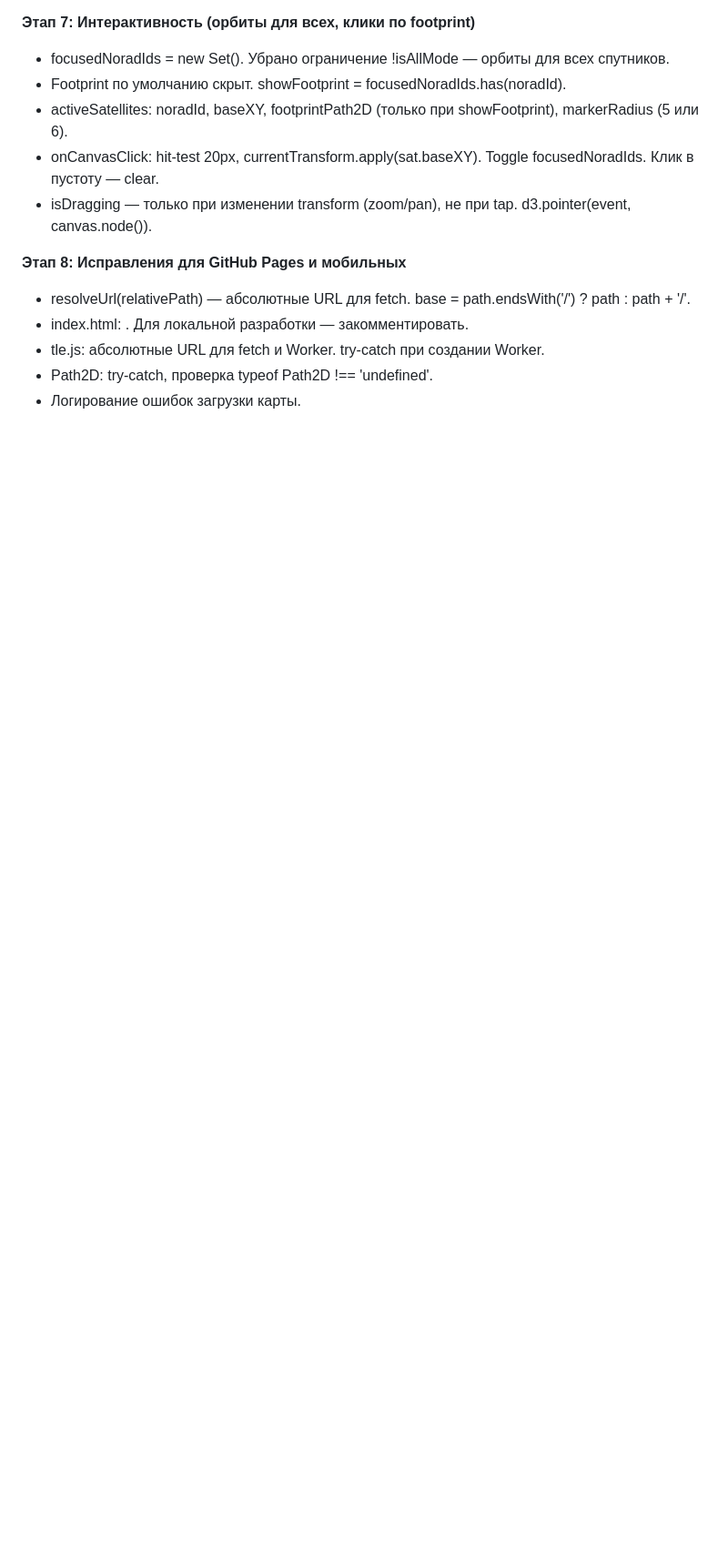
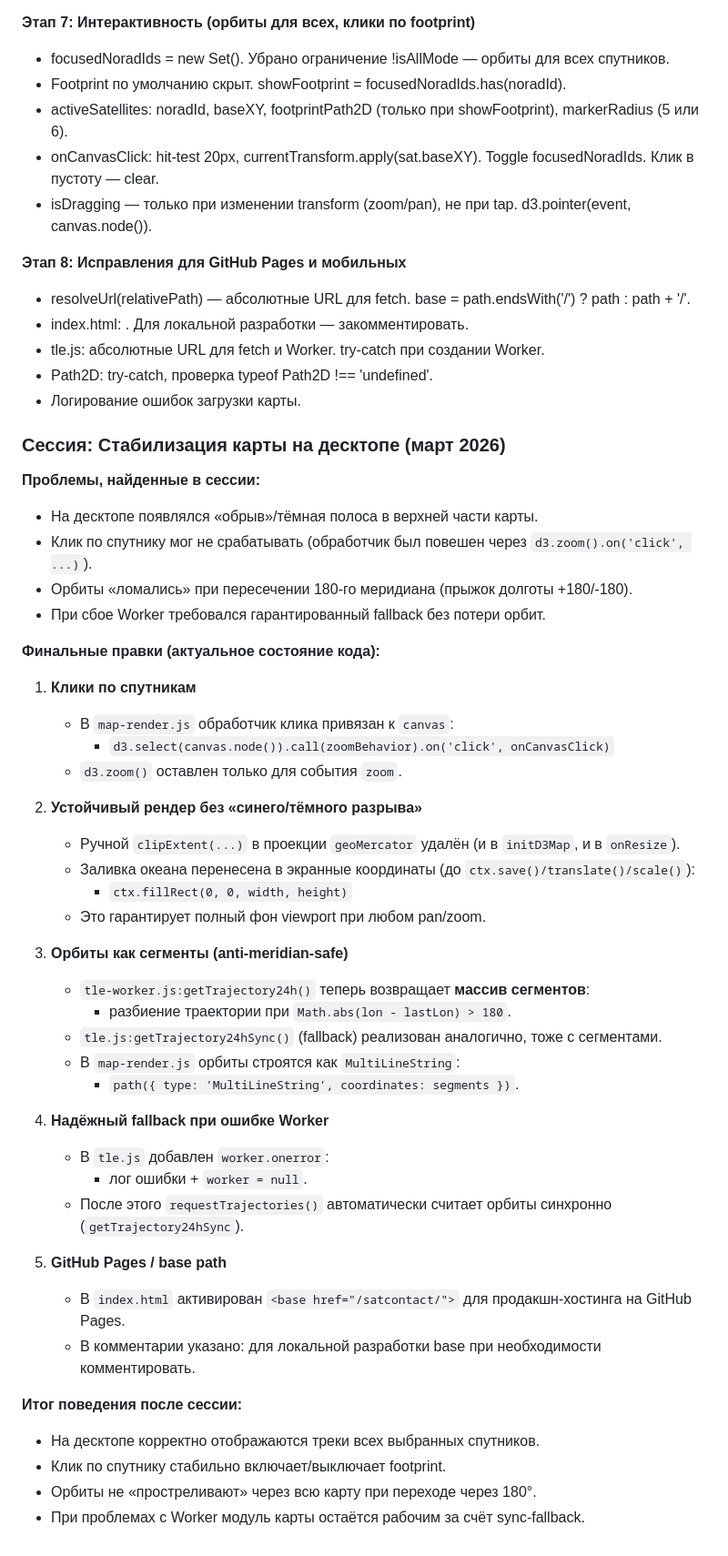
Before and after one commit to astropapa-prog/satcontact, a Markdown page: PROJECT_CONTEXT.md, the part around the change. Shown at 91% size. GitHub-like rendering; blank space fills up the shorter version.

Commit message:
Добавил новый блок «Сессия: Стабилизация карты на десктопе (март 2026)», где отражены:
причины найденных багов,
финальные изменения в map-render.js, tle.js, tle-worker.js, index.html,
переход орбит на MultiLineString с сегментацией по anti-meridian,
worker.onerror + sync fallback,
итоговое ожидаемое поведение на десктопе/мобилке.

```diff
--- a/PROJECT_CONTEXT.md
+++ b/PROJECT_CONTEXT.md
@@ -271,3 +271,45 @@ GitHub Actions (TLE) → UI карты, GPS, HUD → tle.js + satellite.js → l
 - tle.js: абсолютные URL для fetch и Worker. try-catch при создании Worker.
 - Path2D: try-catch, проверка typeof Path2D !== 'undefined'.
 - Логирование ошибок загрузки карты.
+
+### Сессия: Стабилизация карты на десктопе (март 2026)
+
+**Проблемы, найденные в сессии:**
+- На десктопе появлялся «обрыв»/тёмная полоса в верхней части карты.
+- Клик по спутнику мог не срабатывать (обработчик был повешен через `d3.zoom().on('click', ...)`).
+- Орбиты «ломались» при пересечении 180-го меридиана (прыжок долготы +180/-180).
+- При сбое Worker требовался гарантированный fallback без потери орбит.
+
+**Финальные правки (актуальное состояние кода):**
+1. **Клики по спутникам**
+   - В `map-render.js` обработчик клика привязан к `canvas`:
+     - `d3.select(canvas.node()).call(zoomBehavior).on('click', onCanvasClick)`
+   - `d3.zoom()` оставлен только для события `zoom`.
+
+2. **Устойчивый рендер без «синего/тёмного разрыва»**
+   - Ручной `clipExtent(...)` в проекции `geoMercator` удалён (и в `initD3Map`, и в `onResize`).
+   - Заливка океана перенесена в экранные координаты (до `ctx.save()/translate()/scale()`):
+     - `ctx.fillRect(0, 0, width, height)`
+   - Это гарантирует полный фон viewport при любом pan/zoom.
+
+3. **Орбиты как сегменты (anti-meridian-safe)**
+   - `tle-worker.js:getTrajectory24h()` теперь возвращает **массив сегментов**:
+     - разбиение траектории при `Math.abs(lon - lastLon) > 180`.
+   - `tle.js:getTrajectory24hSync()` (fallback) реализован аналогично, тоже с сегментами.
+   - В `map-render.js` орбиты строятся как `MultiLineString`:
+     - `path({ type: 'MultiLineString', coordinates: segments })`.
+
+4. **Надёжный fallback при ошибке Worker**
+   - В `tle.js` добавлен `worker.onerror`:
+     - лог ошибки + `worker = null`.
+   - После этого `requestTrajectories()` автоматически считает орбиты синхронно (`getTrajectory24hSync`).
+
+5. **GitHub Pages / base path**
+   - В `index.html` активирован `<base href="/satcontact/">` для продакшн-хостинга на GitHub Pages.
+   - В комментарии указано: для локальной разработки base при необходимости комментировать.
+
+**Итог поведения после сессии:**
+- На десктопе корректно отображаются треки всех выбранных спутников.
+- Клик по спутнику стабильно включает/выключает footprint.
+- Орбиты не «простреливают» через всю карту при переходе через 180°.
+- При проблемах с Worker модуль карты остаётся рабочим за счёт sync-fallback.
```
